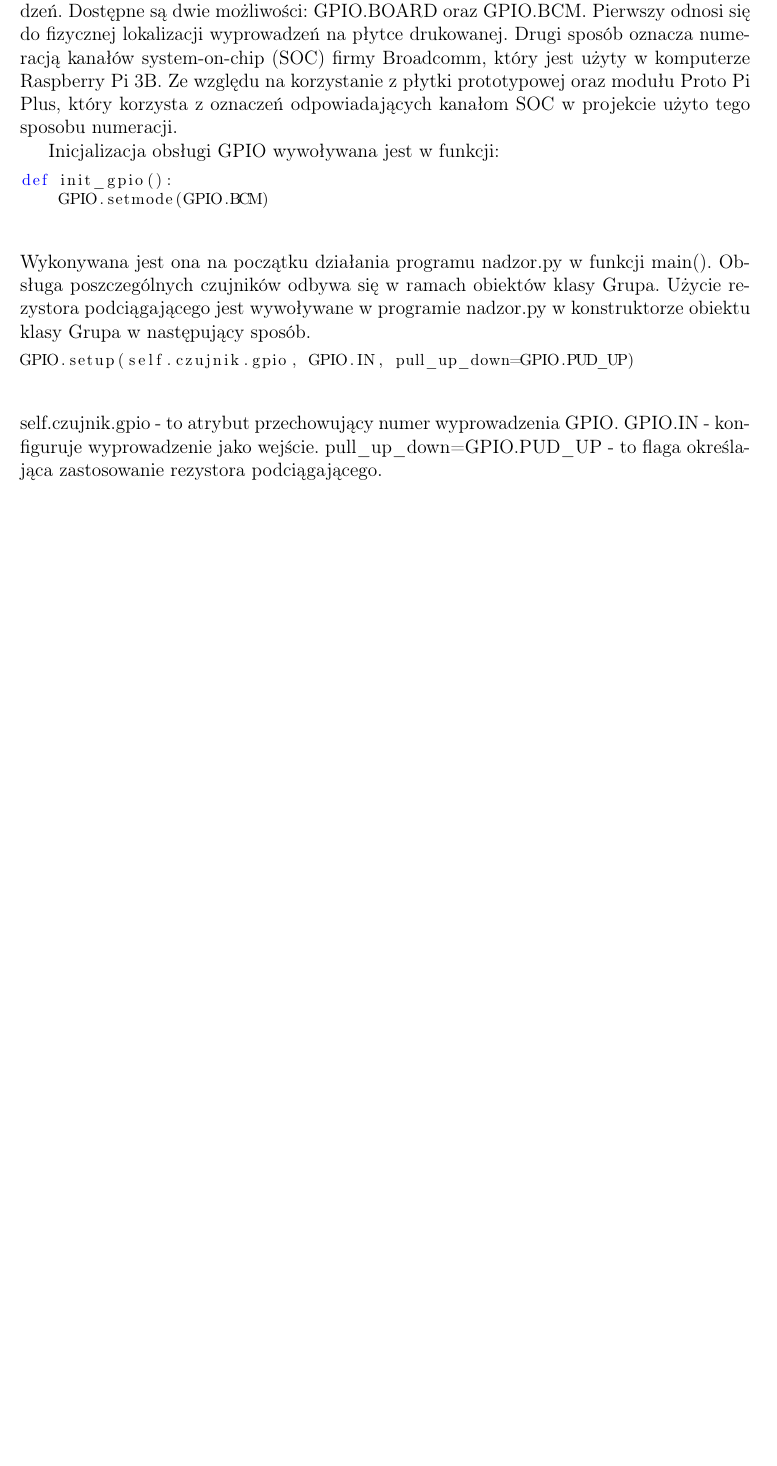
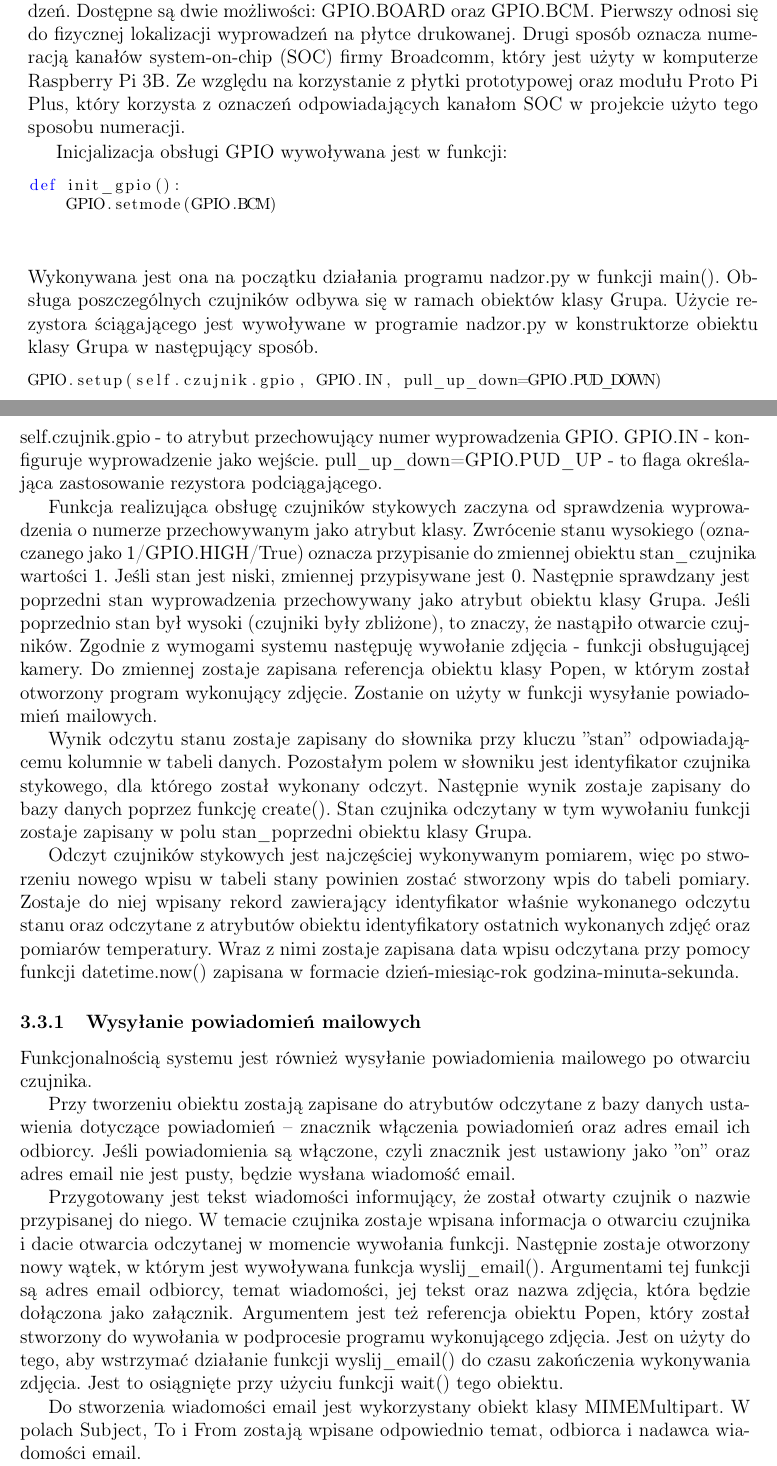
Before and after one commit to pantos1/system-bezpieczenstwa, a LaTeX thesis (tex/System bezpieczeństwa praca.tex): part of page 6 of 7 before the commit and two parts of pages 7 and 8 of 8 after it, the two joined at a grey line, cut so that both start at the same text, the shorter picture padded with empty space. Compiled offline with pdfLaTeX.

```diff
--- a/tex/System bezpieczeństwa praca.tex
+++ b/tex/System bezpieczeństwa praca.tex
@@ -123,22 +123,8 @@
 
 Program obsługujący czujniki początkowo wykonuje zapytanie do bazy danych o wszystkie wpisy z tabel z czujnikami, czujnikami temperatury oraz kamerami. Następnie przechodzi w pętli przez wyniki, tworząc obiekty klasy Grupa. Klasa Grupa reprezentuje kamerę oraz przypisane do niej czujniki. Zawiera ona metody, które pozwalają wykonywać zdjęcie, pomiar temperatury i wilgotność oraz odczyt stanu wyprowadzenia GPIO, do którego jest podłączony czujnik stykowy. Zarządza ona również wysłaniem wiadomości email z powiadomieniem w przypadku otwarcia czujnika.
 
-\subsection{Obsługa czujników stykowych}
-Korzystanie z wyprowadzeń GPIO w języku Python jest możliwe na komputerze Raspberry Pi przy użyciu pakietu RPi.GPIO. Umożliwia on odczyt stanu wyprowadzeń. Konfiguracja obsługi GPIO rozpoczyna się od określenia sposobu numeracji wyprowadzeń. Dostępne są dwie możliwości: GPIO.BOARD oraz GPIO.BCM. Pierwszy odnosi się do fizycznej lokalizacji wyprowadzeń na płytce drukowanej. Drugi sposób oznacza numeracją kanałów system-on-chip (SOC) firmy Broadcomm, który jest użyty w komputerze Raspberry Pi 3B. Ze względu na korzystanie z płytki prototypowej oraz modułu Proto Pi Plus, który korzysta z oznaczeń odpowiadających kanałom SOC w projekcie użyto tego sposobu numeracji.
-
-Inicjalizacja obsługi GPIO wywoływana jest w funkcji:
-\begin{lstlisting} [language=Python]
-def init_gpio():
-    GPIO.setmode(GPIO.BCM)
-\end{lstlisting}
-Wykonywana jest ona na początku działania programu nadzor.py w funkcji main(). Obsługa poszczególnych czujników odbywa się w ramach obiektów klasy Grupa. Użycie rezystora podciągającego jest wywoływane w programie nadzor.py w konstruktorze obiektu klasy Grupa w następujący sposób.
-\begin{lstlisting} [language=Python]
-GPIO.setup(self.czujnik.gpio, GPIO.IN, pull_up_down=GPIO.PUD_UP)
-\end{lstlisting}
-self.czujnik.gpio - to atrybut przechowujący numer wyprowadzenia GPIO.
-GPIO.IN - konfiguruje wyprowadzenie jako wejście.
-pull{\_}up{\_}down=GPIO.PUD{\_}UP - to flaga określająca zastosowanie rezystora podciągającego.
-
+\subsection{Obsługa kamer USB}
+Raspberry Pi 3 B posiada 4 gniazda USB, do których mogą podłączone kamery USB. Kamery USB są obsługiwane przy pomocy aplikacji fswebcam. Jest to samodzielny program pozwalający na wywoływanie zdjęć z kamer USB podłączonych do komputerem z systemem typu Unix. Wywołanie tego programu z poziomu skryptu w języku Python wymaga użycia modułu subprocessing. Daje on możliwość otwierania programów w osobnych procesach. Do otwarcia fswebcam użyta została klasa Popen, ponieważ daje możliwość wywołania metody wait(), pozwalającej zaczekać na zakończenie wykonywania się procesu.
 
 \subsection{Obsługa czujników podłączonych do magistrali I2C}
 Wymogiem technicznym systemu jest również obsługa czujników przy użyciu magistrali I2C. W ramach wykonanego systemu została zapewniona obsługa czujników temperatury i wilgotności. Wybrany został czujnik Si7021 firmy Adafruit. Zapewnia on pomiar temperatury w zakresie od -10 do 85$^\circ$C oraz wilgotności względnej od 0 do 80\%. Są to wartości wystarczające w warunkach pracy w zamkniętym pomieszczeniu.
@@ -160,2 +146,31 @@
+Korzystanie z wyprowadzeń GPIO w języku Python jest możliwe na komputerze Raspberry Pi przy użyciu pakietu RPi.GPIO. Umożliwia on odczyt stanu wyprowadzeń. Konfiguracja obsługi GPIO rozpoczyna się od określenia sposobu numeracji wyprowadzeń. Dostępne są dwie możliwości: GPIO.BOARD oraz GPIO.BCM. Pierwszy odnosi się do fizycznej lokalizacji wyprowadzeń na płytce drukowanej. Drugi sposób oznacza numeracją kanałów system-on-chip (SOC) firmy Broadcomm, który jest użyty w komputerze Raspberry Pi 3B. Ze względu na korzystanie z płytki prototypowej oraz modułu Proto Pi Plus, który korzysta z oznaczeń odpowiadających kanałom SOC w projekcie użyto tego sposobu numeracji.
+
+Inicjalizacja obsługi GPIO wywoływana jest w funkcji:
+\begin{lstlisting} [language=Python]
+def init_gpio():
+    GPIO.setmode(GPIO.BCM)
+\end{lstlisting}
+Wykonywana jest ona na początku działania programu nadzor.py w funkcji main(). Obsługa poszczególnych czujników odbywa się w ramach obiektów klasy Grupa. Użycie rezystora ściągającego jest wywoływane w programie nadzor.py w konstruktorze obiektu klasy Grupa w następujący sposób.
+\begin{lstlisting} [language=Python]
+GPIO.setup(self.czujnik.gpio, GPIO.IN, pull_up_down=GPIO.PUD_DOWN)
+\end{lstlisting}
+self.czujnik.gpio - to atrybut przechowujący numer wyprowadzenia GPIO.
+GPIO.IN - konfiguruje wyprowadzenie jako wejście.
+pull{\_}up{\_}down=GPIO.PUD{\_}UP - to flaga określająca zastosowanie rezystora podciągającego.
+
+Funkcja realizująca obsługę czujników stykowych zaczyna od sprawdzenia wyprowadzenia o numerze przechowywanym jako atrybut klasy. Zwrócenie stanu wysokiego (oznaczanego jako 1/GPIO.HIGH/True) oznacza przypisanie do zmiennej obiektu stan{\_}czujnika wartości 1. Jeśli stan jest niski, zmiennej przypisywane jest 0. Następnie sprawdzany jest poprzedni stan wyprowadzenia przechowywany jako atrybut obiektu klasy Grupa. Jeśli poprzednio stan był wysoki (czujniki były zbliżone), to znaczy, że nastąpiło otwarcie czujników. Zgodnie z wymogami systemu następuję wywołanie zdjęcia - funkcji obsługującej kamery. Do zmiennej zostaje zapisana referencja obiektu klasy Popen, w którym został otworzony program wykonujący zdjęcie. Zostanie on użyty w funkcji wysyłanie powiadomień mailowych.
+
+Wynik odczytu stanu zostaje zapisany do słownika przy kluczu "'stan"' odpowiadającemu kolumnie w tabeli danych. Pozostałym polem w słowniku jest identyfikator czujnika stykowego, dla którego został wykonany odczyt. Następnie wynik zostaje zapisany do bazy danych poprzez funkcję create(). Stan czujnika odczytany w tym wywołaniu funkcji zostaje zapisany w polu stan{\_}poprzedni obiektu klasy Grupa.
+
+Odczyt czujników stykowych jest najczęściej wykonywanym pomiarem, więc po stworzeniu nowego wpisu w tabeli stany powinien zostać stworzony wpis do tabeli pomiary. Zostaje do niej wpisany rekord zawierający identyfikator właśnie wykonanego odczytu stanu oraz odczytane z atrybutów obiektu identyfikatory ostatnich wykonanych zdjęć oraz pomiarów temperatury. Wraz z nimi zostaje zapisana data wpisu odczytana przy pomocy funkcji datetime.now() zapisana w formacie dzień-miesiąc-rok godzina-minuta-sekunda.
+
+\subsubsection{Wysyłanie powiadomień mailowych}
+Funkcjonalnością systemu jest również wysyłanie powiadomienia mailowego po otwarciu czujnika.
+
+Przy tworzeniu obiektu zostają zapisane do atrybutów odczytane z bazy danych ustawienia dotyczące powiadomień -- znacznik włączenia powiadomień oraz adres email ich odbiorcy. Jeśli powiadomienia są włączone, czyli znacznik jest ustawiony jako "'on"' oraz adres email nie jest pusty, będzie wysłana wiadomość email.
+
+Przygotowany jest tekst wiadomości informujący, że został otwarty czujnik o nazwie przypisanej do niego. W temacie czujnika zostaje wpisana informacja o otwarciu czujnika i dacie otwarcia odczytanej w momencie wywołania funkcji. Następnie zostaje otworzony nowy wątek, w którym jest wywoływana funkcja wyslij{\_}email(). Argumentami tej funkcji są adres email odbiorcy, temat wiadomości, jej tekst oraz nazwa zdjęcia, która będzie dołączona jako załącznik. Argumentem jest też referencja obiektu Popen, który został stworzony do wywołania w podprocesie programu wykonującego zdjęcia. Jest on użyty do tego, aby wstrzymać działanie funkcji wyslij{\_}email() do czasu zakończenia wykonywania zdjęcia. Jest to osiągnięte przy użyciu funkcji wait() tego obiektu.
+
+Do stworzenia wiadomości email jest wykorzystany obiekt klasy MIMEMultipart. W polach Subject, To i From zostają wpisane odpowiednio temat, odbiorca i nadawca wiadomości email.
 
 \end{document}
```
Also changed, not shown: tex/System bezpieczeństwa praca.pdf, tex/System bezpieczeństwa praca.tex (10 more changed lines), 5 other files.
